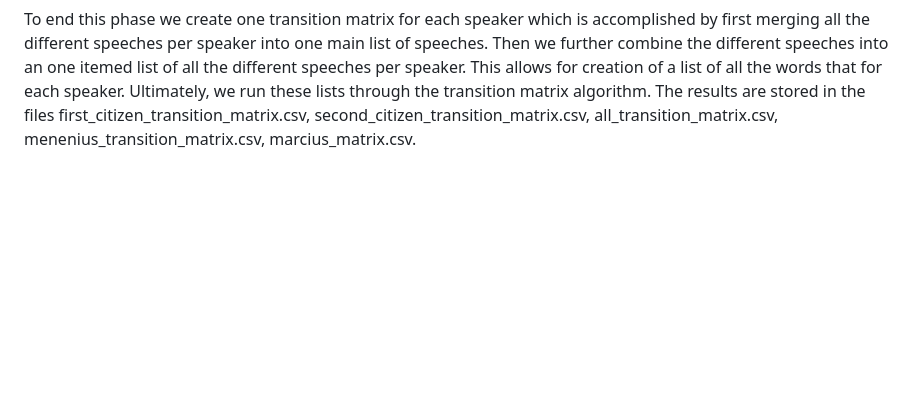
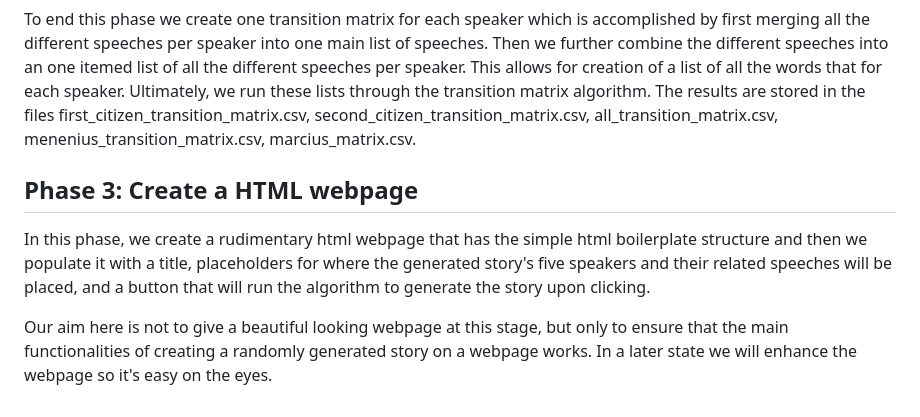
Before and after one commit to SceloNkabinde-95/shakespeare-story-generator, a Markdown page: README.md, the part around the change. GitHub-like rendering; blank space fills up the shorter version.

Commit message:
Update the README with phase 3 summary

```diff
--- a/README.md
+++ b/README.md
@@ -120,3 +120,9 @@ This phase kicks off with forming an algorithm that can take any list (a type of
 We then follow this by storing the speakers' sequence of appearance, taken from phase one's results, in a list format and then run it through the transition matrix algorithm. The results of this is saved in a file named speaker_transition_matrix.csv.
 
 To end this phase we create one transition matrix for each speaker which is accomplished by first merging all the different speeches per speaker into one main list of speeches. Then we further combine the different speeches into an one itemed list of all the different speeches per speaker. This allows for creation of a list of all the words that for each speaker. Ultimately, we run these lists through the transition matrix algorithm. The results are stored in the files first_citizen_transition_matrix.csv, second_citizen_transition_matrix.csv, all_transition_matrix.csv, menenius_transition_matrix.csv, marcius_matrix.csv.
+
+## Phase 3: Create a HTML webpage
+
+In this phase, we create a rudimentary html webpage that has the simple html boilerplate structure and then we populate it with a title, placeholders for where the generated story's five speakers and their related speeches will be placed, and a button that will run the algorithm to generate the story upon clicking.
+
+Our aim here is not to give a beautiful looking webpage at this stage, but only to ensure that the main functionalities of creating a randomly generated story on a webpage works. In a later state we will enhance the webpage so it's easy on the eyes.
```
